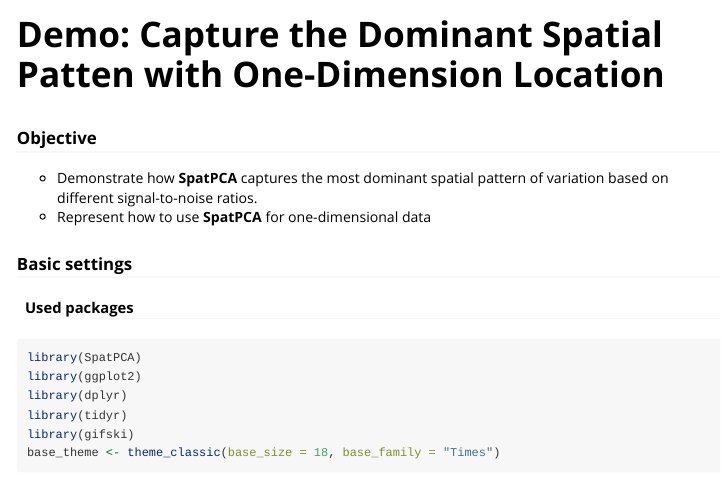
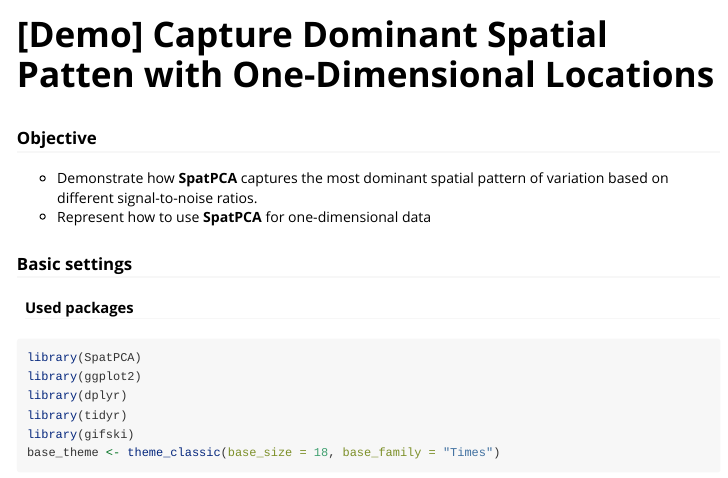
Before and after one commit to egpivo/SpatPCA, an R Markdown document (vignettes/demo.Rmd): the page in a window 1100 px wide, from its top. Rendered offline with R 4.5, knitr and Pandoc, with nearby package versions; the code chunks are not run, so their results and figures are left out; long lines of code are wrapped.

Commit message:
CHG: update the context of demo

```diff
--- a/vignettes/demo.Rmd
+++ b/vignettes/demo.Rmd
@@ -1,5 +1,5 @@
 ---
-title: "Demo: Capture the Dominant Spatial Patten with One-Dimension Location"
+title: "[Demo] Capture Dominant Spatial Patten with One-Dimensional Locations"
 output:
     rmarkdown::html_vignette:
     fig_width: 6
```
Also changed, not shown: docs/pkgdown.yml, 21 other files.
